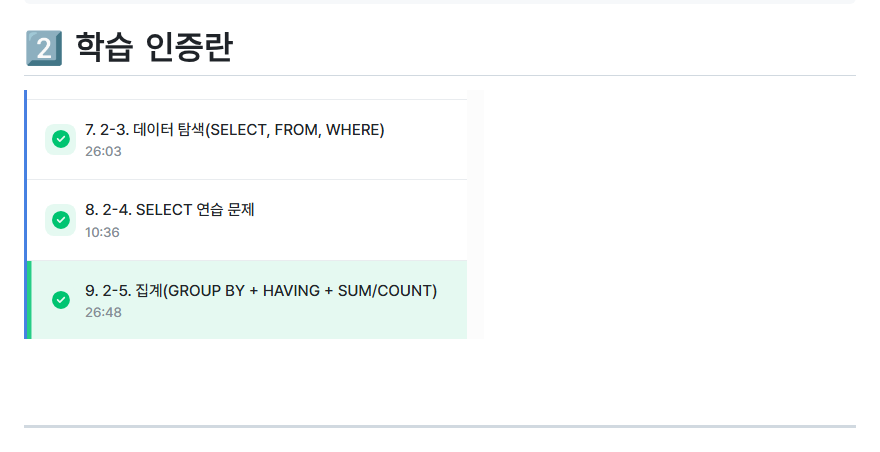
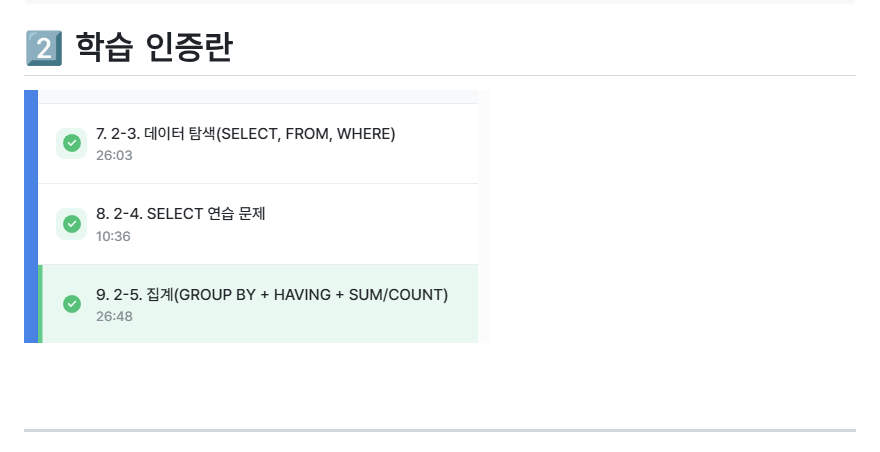
Before and after one commit to syooung/DArt-B, a Markdown page: SQL_B/2week.md, the part around the change. Rendered like a GitHub page; pictures changed too: SQL_B/image-1.png (added).

````diff
--- a/SQL_B/2week.md
+++ b/SQL_B/2week.md
@@ -307,9 +307,7 @@ ORDER BY cnt DESC
 ```
 
 # 2️⃣ 학습 인증란
-
-![alt text](image.png)
-
+![SQL 2주차 학습인증](image-1.png)
 
 
 <br><br>
````
